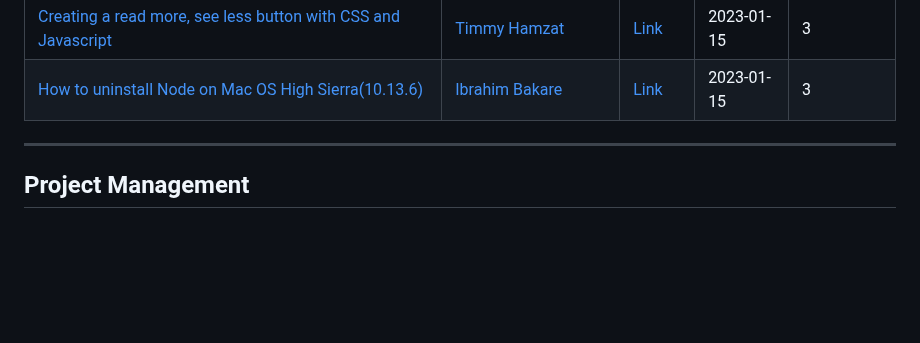
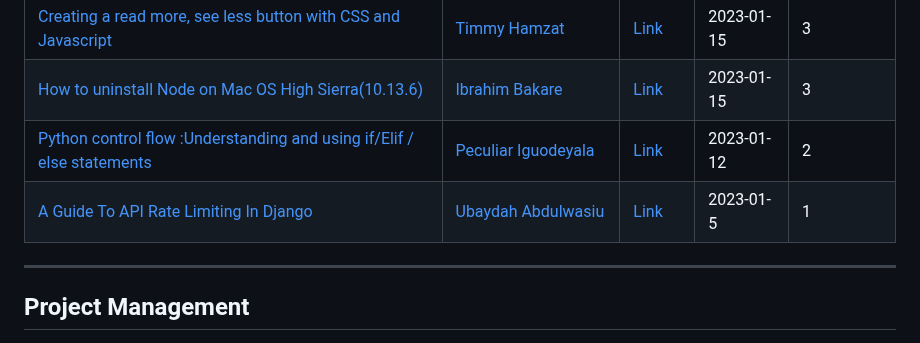
Before and after one commit to Olanetsoft/awesome-article-collection, a Markdown page: README.md, the part around the change. GitHub-like rendering; blank space fills up the shorter version.

Commit message:
add article 64 and 65

```diff
--- a/README.md
+++ b/README.md
@@ -226,6 +226,8 @@ Contents are added frequently! ⚡
 | [Getting a Hold of Mixins in TypeScript](https://gideonidoko.com/blog/getting-a-hold-of-mixins-in-typescript)         | [Gideon Idoko](https://twitter.com/IamGideonIdoko)           | [Link](https://gideonidoko.com/blog/getting-a-hold-of-mixins-in-typescript)    | 2023-01-16   |  3 |
 | [Creating a read more, see less button with CSS and Javascript](https://fortwin.hashnode.dev/creating-a-read-more-see-less-button-with-css-and-javascript)         | [Timmy Hamzat ](https://github.com/Fortwinhamz)           | [Link](https://fortwin.hashnode.dev/creating-a-read-more-see-less-button-with-css-and-javascript)    | 2023-01-15   |  3 |
 | [How to uninstall Node on Mac OS High Sierra(10.13.6)](https://brymmobaggins.hashnode.dev/how-to-uninstall-node-on-mac-os-high-sierra10136)         | [Ibrahim Bakare](https://brymmobaggins.hashnode.dev/)           | [Link](https://brymmobaggins.hashnode.dev/how-to-uninstall-node-on-mac-os-high-sierra10136)    | 2023-01-15   |  3 |
+| [Python control flow :Understanding and using if/Elif / else statements](https://pec.hashnode.dev/python-control-flow-understanding-and-using-ifelif-else-statements)         | [Peculiar Iguodeyala](https://hashnode.com/@Pec)           | [Link](https://pec.hashnode.dev/python-control-flow-understanding-and-using-ifelif-else-statements)    | 2023-01-12   |  2 |
+| [A Guide To API Rate Limiting In Django](https://coderpad.io/blog/development/a-guide-to-api-rate-limiting-in-django/)         | [Ubaydah Abdulwasiu]()           | [Link](https://coderpad.io/blog/development/a-guide-to-api-rate-limiting-in-django/)    | 2023-01-5   |  1 |
 
 
 ---
```
